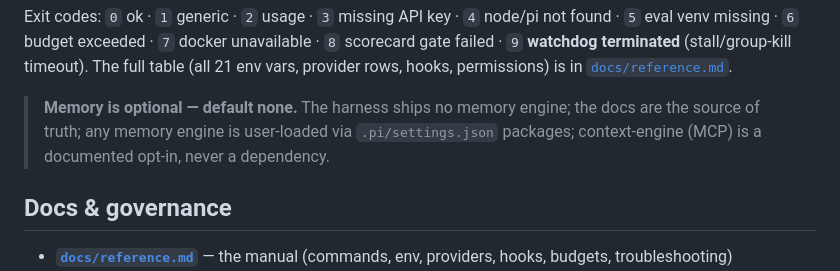
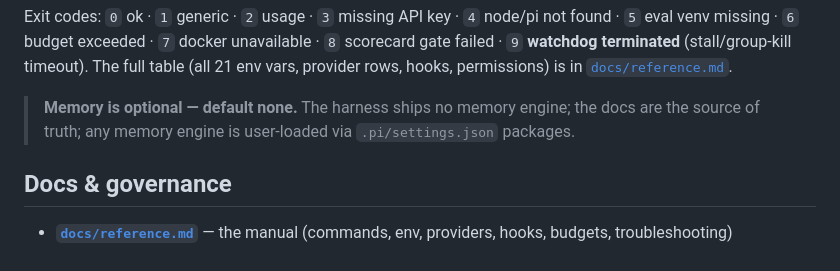
Before and after one commit to forrestbthomas/pi-harness, a Markdown page: README.md, the part around the change. Drawn GitHub-style.

```diff
--- a/README.md
+++ b/README.md
@@ -151,8 +151,7 @@ Exit codes: `0` ok · `1` generic · `2` usage · `3` missing API key · `4` nod
 
 > **Memory is optional — default none.** The harness ships no memory engine;
 > the docs are the source of truth; any memory engine is user-loaded via
-> `.pi/settings.json` packages; context-engine (MCP) is a documented opt-in,
-> never a dependency.
+> `.pi/settings.json` packages.
 
 ## Docs & governance
 
```
Also changed, not shown: docs/reference.md (+1 -2 lines).
